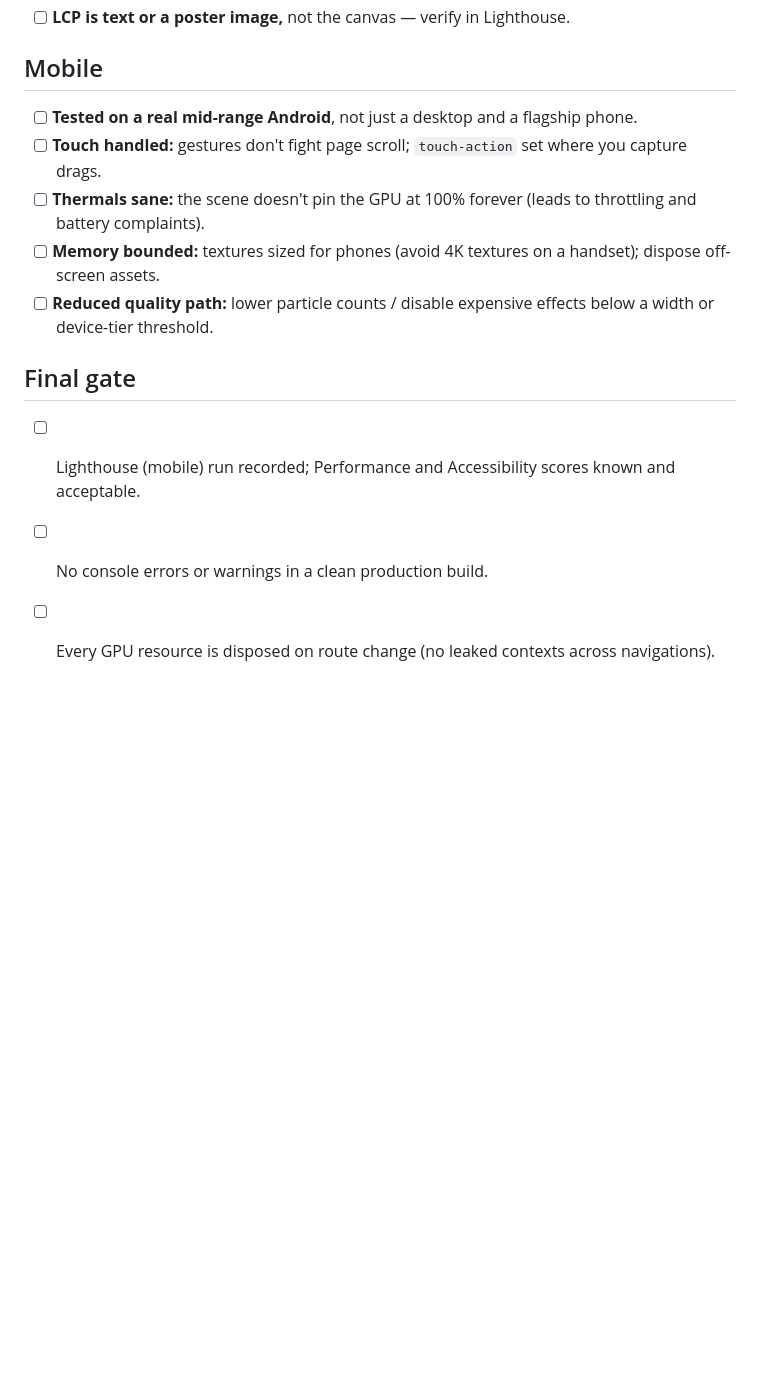
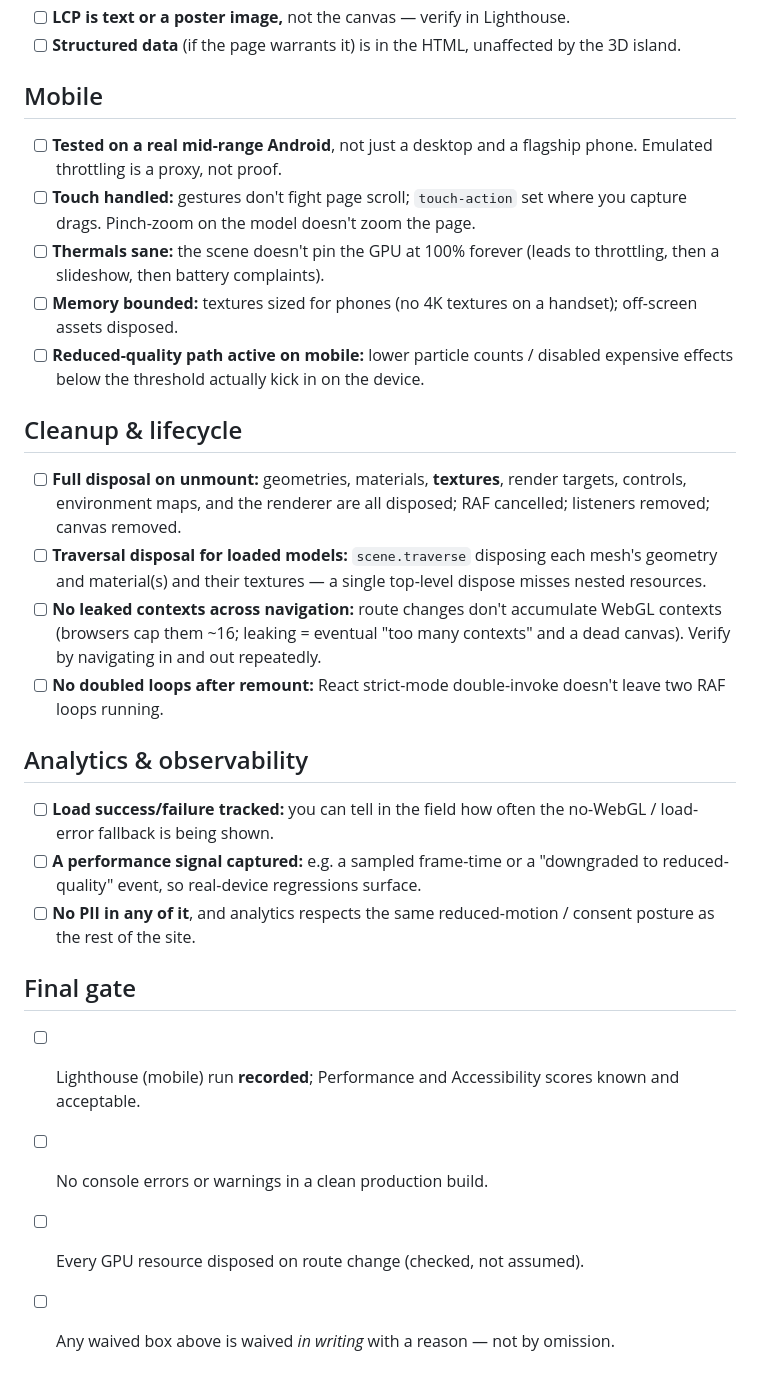
Before and after one commit to AETumiApp/claude-code-threejs, a Markdown page: examples/production-checklist.md, the part around one of its changes. GitHub-like rendering; blank space fills up the shorter version.

```diff
--- a/examples/production-checklist.md
+++ b/examples/production-checklist.md
@@ -55,22 +79,48 @@ mobile. Check every box or write down why it doesn't apply.
 - [ ] **LCP is text or a poster image,** not the canvas — verify in Lighthouse.
+- [ ] **Structured data** (if the page warrants it) is in the HTML, unaffected by
+      the 3D island.
 
 ## Mobile
 
 - [ ] **Tested on a real mid-range Android**, not just a desktop and a flagship
-      phone.
+      phone. Emulated throttling is a proxy, not proof.
 - [ ] **Touch handled:** gestures don't fight page scroll; `touch-action` set
-      where you capture drags.
+      where you capture drags. Pinch-zoom on the model doesn't zoom the page.
 - [ ] **Thermals sane:** the scene doesn't pin the GPU at 100% forever (leads to
-      throttling and battery complaints).
-- [ ] **Memory bounded:** textures sized for phones (avoid 4K textures on a
-      handset); dispose off-screen assets.
-- [ ] **Reduced quality path:** lower particle counts / disable expensive effects
-      below a width or device-tier threshold.
+      throttling, then a slideshow, then battery complaints).
+- [ ] **Memory bounded:** textures sized for phones (no 4K textures on a
+      handset); off-screen assets disposed.
+- [ ] **Reduced-quality path active on mobile:** lower particle counts / disabled
+      expensive effects below the threshold actually kick in on the device.
+
+## Cleanup & lifecycle
+
+- [ ] **Full disposal on unmount:** geometries, materials, **textures**,
+      render targets, controls, environment maps, and the renderer are all
+      disposed; RAF cancelled; listeners removed; canvas removed.
+- [ ] **Traversal disposal for loaded models:** `scene.traverse` disposing each
+      mesh's geometry and material(s) and their textures — a single top-level
+      dispose misses nested resources.
+- [ ] **No leaked contexts across navigation:** route changes don't accumulate
+      WebGL contexts (browsers cap them ~16; leaking = eventual "too many
+      contexts" and a dead canvas). Verify by navigating in and out repeatedly.
+- [ ] **No doubled loops after remount:** React strict-mode double-invoke doesn't
+      leave two RAF loops running.
+
+## Analytics & observability
+
+- [ ] **Load success/failure tracked:** you can tell in the field how often the
+      no-WebGL / load-error fallback is being shown.
+- [ ] **A performance signal captured:** e.g. a sampled frame-time or a
+      "downgraded to reduced-quality" event, so real-device regressions surface.
+- [ ] **No PII in any of it**, and analytics respects the same reduced-motion /
+      consent posture as the rest of the site.
 
 ## Final gate
 
-- [ ] Lighthouse (mobile) run recorded; Performance and Accessibility scores
+- [ ] Lighthouse (mobile) run **recorded**; Performance and Accessibility scores
       known and acceptable.
 - [ ] No console errors or warnings in a clean production build.
-- [ ] Every GPU resource is disposed on route change (no leaked contexts across
-      navigations).
+- [ ] Every GPU resource disposed on route change (checked, not assumed).
+- [ ] Any waived box above is waived *in writing* with a reason — not by
+      omission.
```
Also changed, not shown: other parts of examples/production-checklist.md (+52 -28 lines).
